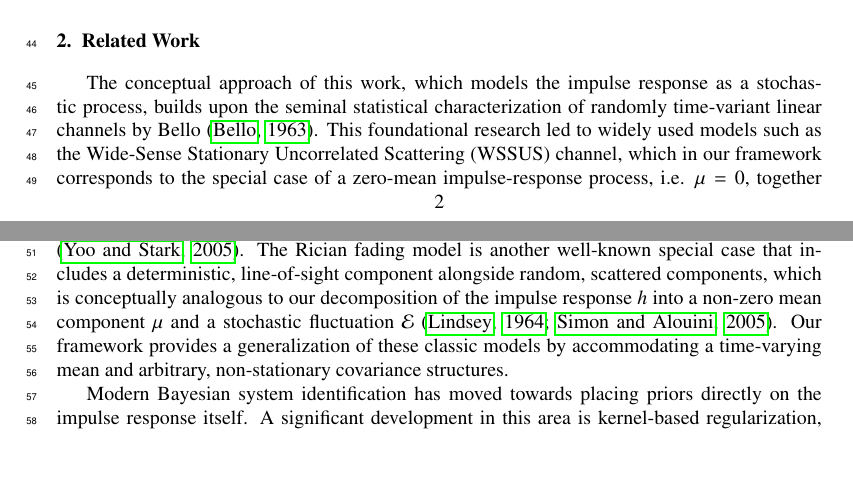
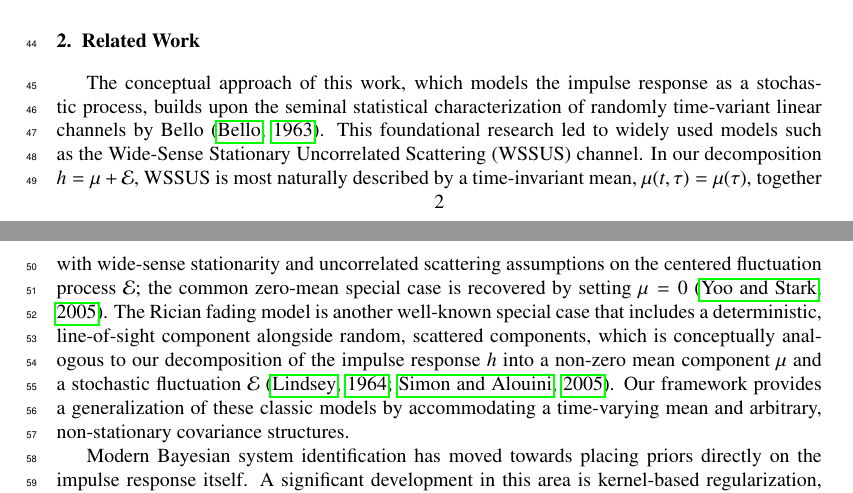
Before and after one commit to yaniv-shulman/bayes-ltv, a LaTeX paper (paper/stochastic_process_impulse_response_models.tex): two parts of pages 2 and 3 of 25 before the commit and two parts of pages 2 and 3 of 26 after it, joined at a grey line, cut so that both start at the same text, the shorter picture padded with empty space. Compiled offline with pdfLaTeX.

Commit message:
More precise discussion of WSSUS in intro

```diff
--- a/paper/stochastic_process_impulse_response_models.tex
+++ b/paper/stochastic_process_impulse_response_models.tex
@@ -58,7 +58,7 @@ Within this framework, we define a useful class of laws over impulse responses,
 
 \section{Related Work}
 
-The conceptual approach of this work, which models the impulse response as a stochastic process, builds upon the seminal statistical characterization of randomly time-variant linear channels by Bello \citep{Bello1963}. This foundational research led to widely used models such as the Wide-Sense Stationary Uncorrelated Scattering (WSSUS) channel, which in our framework corresponds to the special case of a zero-mean impulse-response process, i.e. $\mu=0$, together with the additional structural assumptions of wide-sense stationarity and uncorrelated scattering \citep{Yoo2005}. The Rician fading model is another well-known special case that includes a deterministic, line-of-sight component alongside random, scattered components, which is conceptually analogous to our decomposition of the impulse response $h$ into a non-zero mean component $\mu$ and a stochastic fluctuation $\mathcal{E}$ \citep{Lindsey1964, SimonAlouini2005}. Our framework provides a generalization of these classic models by accommodating a time-varying mean and arbitrary, non-stationary covariance structures.
+The conceptual approach of this work, which models the impulse response as a stochastic process, builds upon the seminal statistical characterization of randomly time-variant linear channels by Bello \citep{Bello1963}. This foundational research led to widely used models such as the Wide-Sense Stationary Uncorrelated Scattering (WSSUS) channel. In our decomposition $h=\mu+\mathcal{E}$, WSSUS is most naturally described by a time-invariant mean, $\mu(t,\tau)=\mu(\tau)$, together with wide-sense stationarity and uncorrelated scattering assumptions on the centered fluctuation process $\mathcal{E}$; the common zero-mean special case is recovered by setting $\mu=0$ \citep{Yoo2005}. The Rician fading model is another well-known special case that includes a deterministic, line-of-sight component alongside random, scattered components, which is conceptually analogous to our decomposition of the impulse response $h$ into a non-zero mean component $\mu$ and a stochastic fluctuation $\mathcal{E}$ \citep{Lindsey1964, SimonAlouini2005}. Our framework provides a generalization of these classic models by accommodating a time-varying mean and arbitrary, non-stationary covariance structures.
 
 Modern Bayesian system identification has moved towards placing priors directly on the impulse response itself. A significant development in this area is kernel-based regularization, where the impulse response is modeled as a draw from a Gaussian Process (GP) \citep{Pillonetto2023, Darwish2017}. This function-space perspective allows prior knowledge to be encoded via the GP's covariance function, or kernel. For instance, specialized "stable kernels" have been designed to enforce physical properties like smooth exponential decay, providing a principled form of regularization that ensures the stability of the identified model \citep{Pillonetto2023}.
 
```
